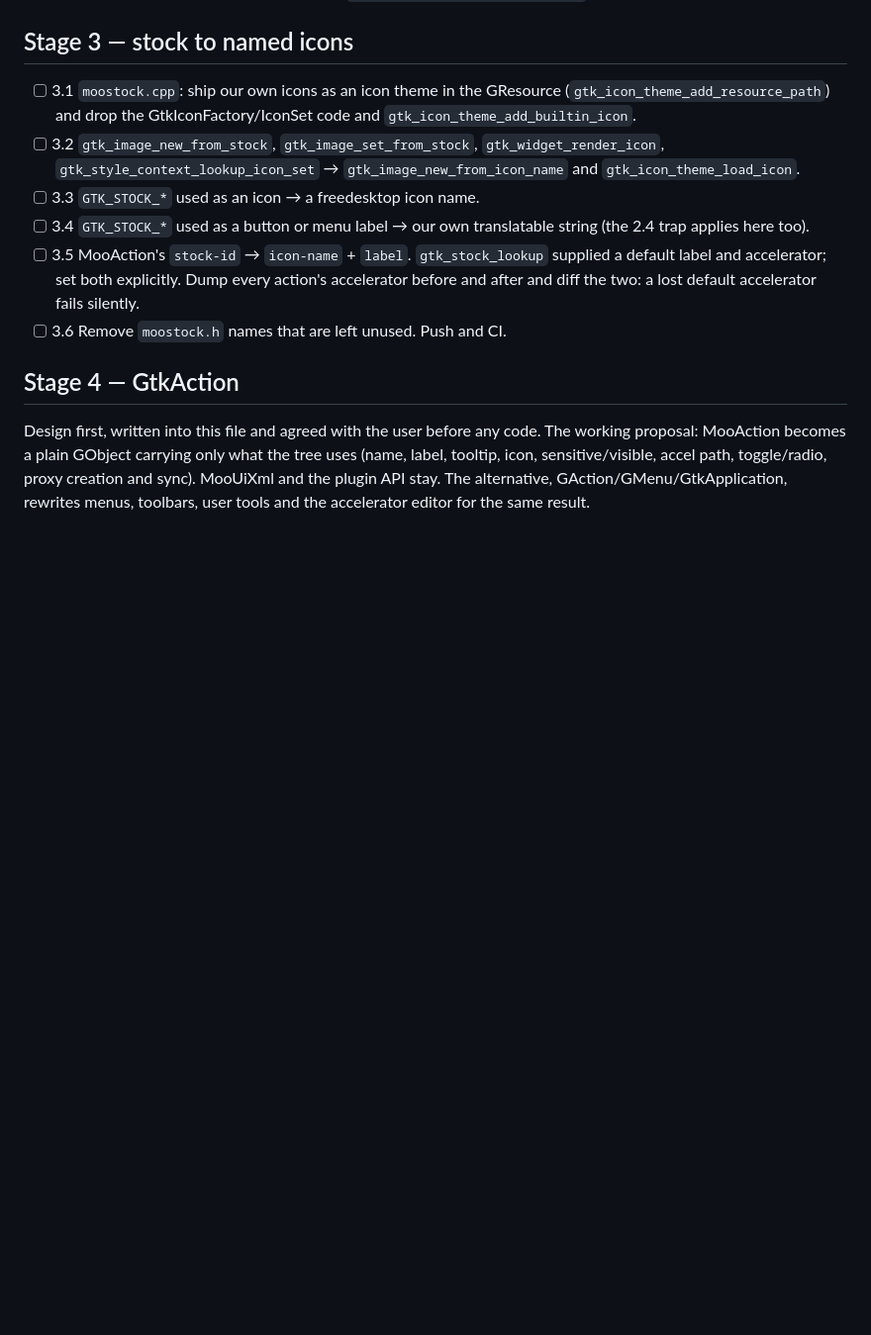
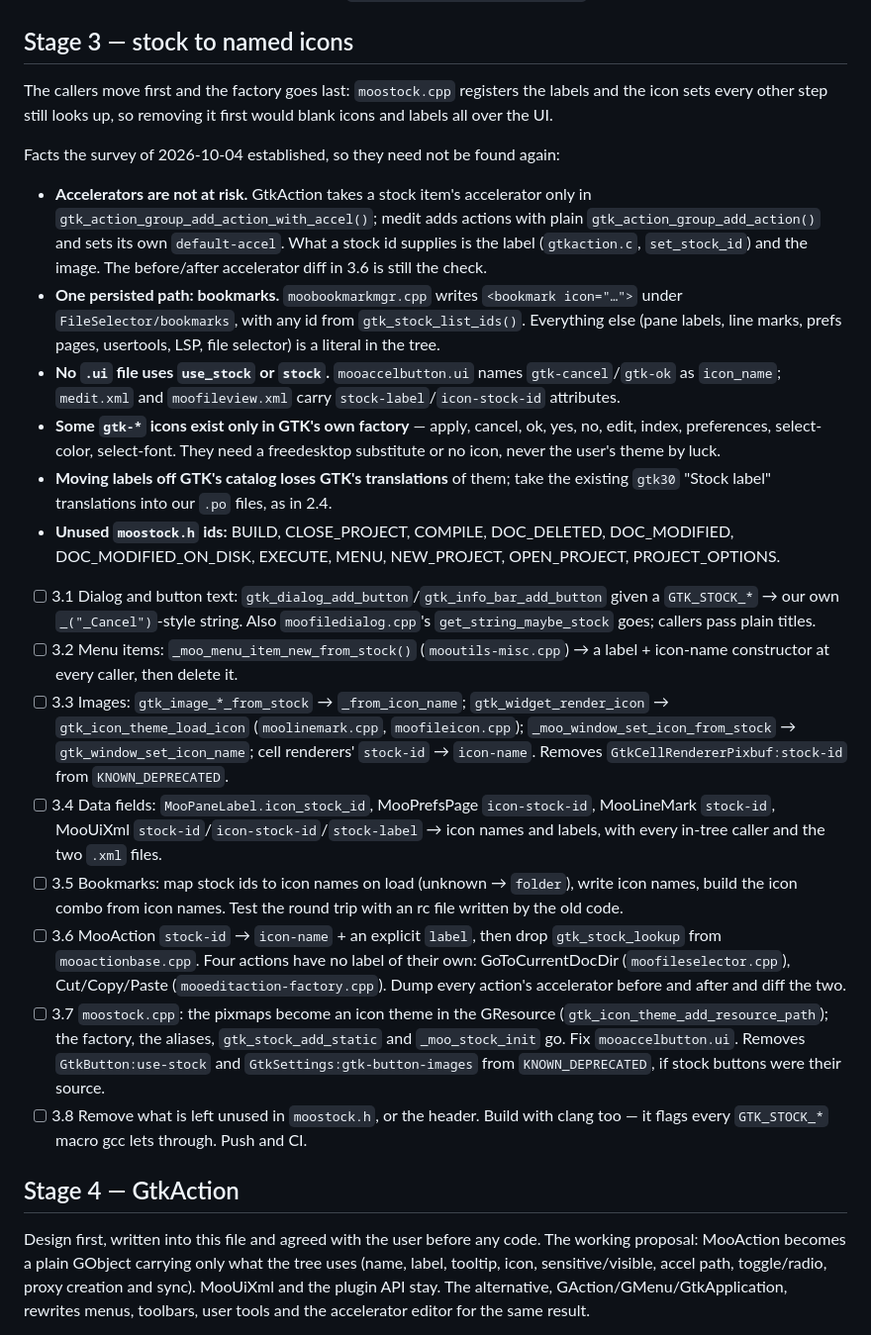
Before and after one commit to abbat/medit, a Markdown page: doc/deprecations.md, the part around the change. Shown at 99% size. Rendered like a GitHub page; blank space fills up the shorter version.

Commit message:
Reorder the stock stage: callers first, the factory last
moostock.cpp registers the labels and icon sets that every other step
of stage 3 still looks up, so removing it first, as the plan had it,
would blank icons and labels across the UI until the callers caught up.

A survey of the stock ids in the tree also settled what the plan left
open: accelerators are not at risk (medit adds actions without
gtk_action_group_add_action_with_accel, so a stock id supplies only a
label and an image), bookmarks are the one path where a stock id is
saved to a user file, and no .ui file uses use_stock. The steps are now
split along those lines, with the bookmark migration a step of its own.

Co-Authored-By: Claude Opus 5.5 <noreply@anthropic.com>

```diff
--- a/doc/deprecations.md
+++ b/doc/deprecations.md
@@ -105,19 +105,61 @@ them.
 
 ## Stage 3 — stock to named icons
 
-- [ ] 3.1 `moostock.cpp`: ship our own icons as an icon theme in the GResource
-  (`gtk_icon_theme_add_resource_path`) and drop the GtkIconFactory/IconSet code and
-  `gtk_icon_theme_add_builtin_icon`.
-- [ ] 3.2 `gtk_image_new_from_stock`, `gtk_image_set_from_stock`,
-  `gtk_widget_render_icon`, `gtk_style_context_lookup_icon_set` →
-  `gtk_image_new_from_icon_name` and `gtk_icon_theme_load_icon`.
-- [ ] 3.3 `GTK_STOCK_*` used as an icon → a freedesktop icon name.
-- [ ] 3.4 `GTK_STOCK_*` used as a button or menu label → our own translatable string
-  (the 2.4 trap applies here too).
-- [ ] 3.5 MooAction's `stock-id` → `icon-name` + `label`. `gtk_stock_lookup` supplied a
-  default label and accelerator; set both explicitly. Dump every action's accelerator
-  before and after and diff the two: a lost default accelerator fails silently.
-- [ ] 3.6 Remove `moostock.h` names that are left unused. Push and CI.
+The callers move first and the factory goes last: `moostock.cpp` registers the
+labels and the icon sets every other step still looks up, so removing it first
+would blank icons and labels all over the UI.
+
+Facts the survey of 2026-10-04 established, so they need not be found again:
+
+- **Accelerators are not at risk.** GtkAction takes a stock item's accelerator
+  only in `gtk_action_group_add_action_with_accel()`; medit adds actions with
+  plain `gtk_action_group_add_action()` and sets its own `default-accel`. What a
+  stock id supplies is the label (`gtkaction.c`, `set_stock_id`) and the image.
+  The before/after accelerator diff in 3.6 is still the check.
+- **One persisted path: bookmarks.** `moobookmarkmgr.cpp` writes
+  `<bookmark icon="…">` under `FileSelector/bookmarks`, with any id from
+  `gtk_stock_list_ids()`. Everything else (pane labels, line marks, prefs pages,
+  usertools, LSP, file selector) is a literal in the tree.
+- **No `.ui` file uses `use_stock` or `stock`.** `mooaccelbutton.ui` names
+  `gtk-cancel`/`gtk-ok` as `icon_name`; `medit.xml` and `moofileview.xml` carry
+  `stock-label`/`icon-stock-id` attributes.
+- **Some `gtk-*` icons exist only in GTK's own factory** — apply, cancel, ok,
+  yes, no, edit, index, preferences, select-color, select-font. They need a
+  freedesktop substitute or no icon, never the user's theme by luck.
+- **Moving labels off GTK's catalog loses GTK's translations** of them; take the
+  existing `gtk30` "Stock label" translations into our `.po` files, as in 2.4.
+- **Unused `moostock.h` ids:** BUILD, CLOSE_PROJECT, COMPILE, DOC_DELETED,
+  DOC_MODIFIED, DOC_MODIFIED_ON_DISK, EXECUTE, MENU, NEW_PROJECT, OPEN_PROJECT,
+  PROJECT_OPTIONS.
+
+- [ ] 3.1 Dialog and button text: `gtk_dialog_add_button`/`gtk_info_bar_add_button`
+  given a `GTK_STOCK_*` → our own `_("_Cancel")`-style string. Also
+  `moofiledialog.cpp`'s `get_string_maybe_stock` goes; callers pass plain titles.
+- [ ] 3.2 Menu items: `_moo_menu_item_new_from_stock()` (`mooutils-misc.cpp`) →
+  a label + icon-name constructor at every caller, then delete it.
+- [ ] 3.3 Images: `gtk_image_*_from_stock` → `_from_icon_name`;
+  `gtk_widget_render_icon` → `gtk_icon_theme_load_icon` (`moolinemark.cpp`,
+  `moofileicon.cpp`); `_moo_window_set_icon_from_stock` →
+  `gtk_window_set_icon_name`; cell renderers' `stock-id` → `icon-name`. Removes
+  `GtkCellRendererPixbuf:stock-id` from `KNOWN_DEPRECATED`.
+- [ ] 3.4 Data fields: `MooPaneLabel.icon_stock_id`, MooPrefsPage `icon-stock-id`,
+  MooLineMark `stock-id`, MooUiXml `stock-id`/`icon-stock-id`/`stock-label` →
+  icon names and labels, with every in-tree caller and the two `.xml` files.
+- [ ] 3.5 Bookmarks: map stock ids to icon names on load (unknown → `folder`),
+  write icon names, build the icon combo from icon names. Test the round trip with
+  an rc file written by the old code.
+- [ ] 3.6 MooAction `stock-id` → `icon-name` + an explicit `label`, then drop
+  `gtk_stock_lookup` from `mooactionbase.cpp`. Four actions have no label of their
+  own: GoToCurrentDocDir (`moofileselector.cpp`), Cut/Copy/Paste
+  (`mooeditaction-factory.cpp`). Dump every action's accelerator before and after
+  and diff the two.
+- [ ] 3.7 `moostock.cpp`: the pixmaps become an icon theme in the GResource
+  (`gtk_icon_theme_add_resource_path`); the factory, the aliases,
+  `gtk_stock_add_static` and `_moo_stock_init` go. Fix `mooaccelbutton.ui`.
+  Removes `GtkButton:use-stock` and `GtkSettings:gtk-button-images` from
+  `KNOWN_DEPRECATED`, if stock buttons were their source.
+- [ ] 3.8 Remove what is left unused in `moostock.h`, or the header. Build with
+  clang too — it flags every `GTK_STOCK_*` macro gcc lets through. Push and CI.
 
 ## Stage 4 — GtkAction
 
```
